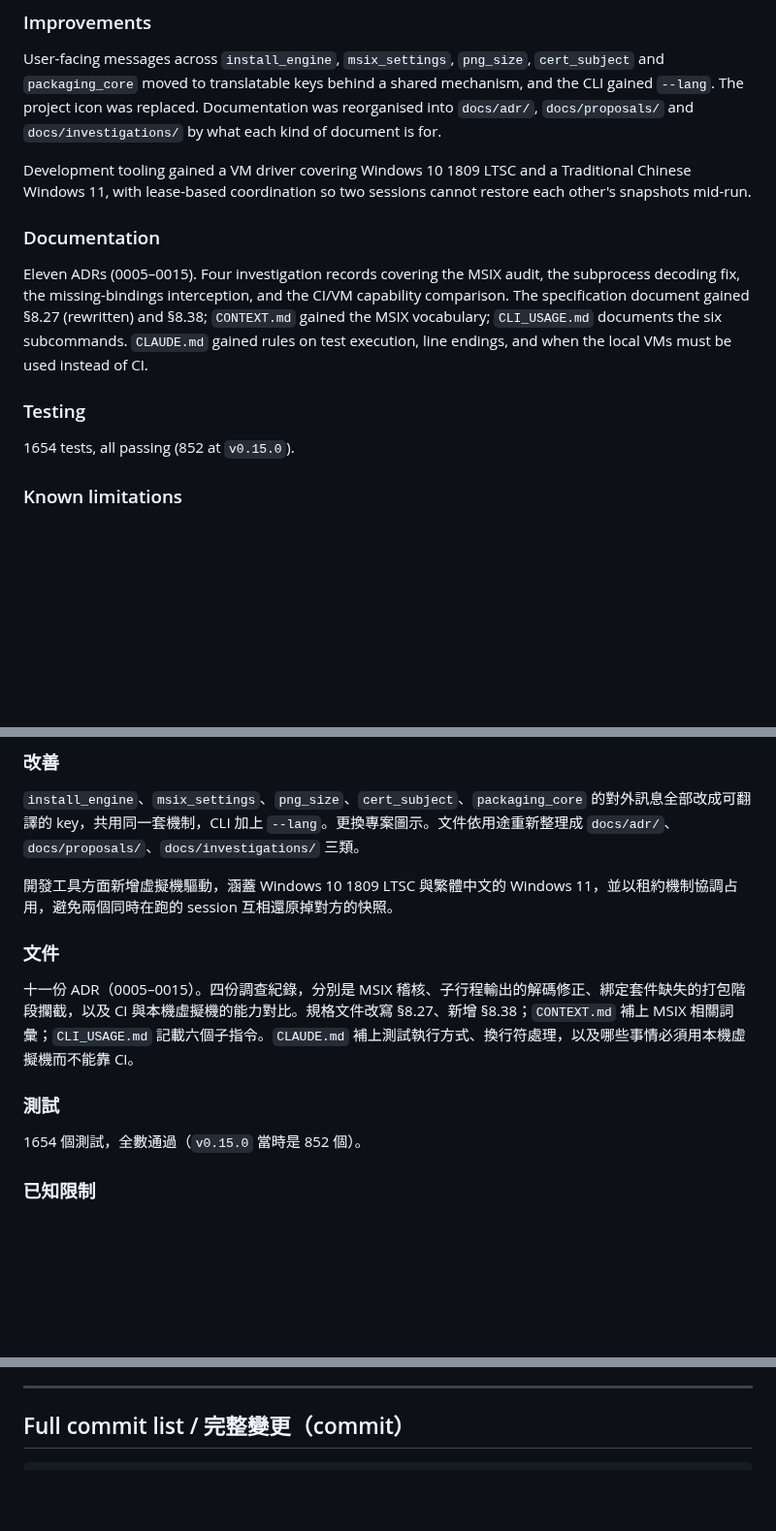
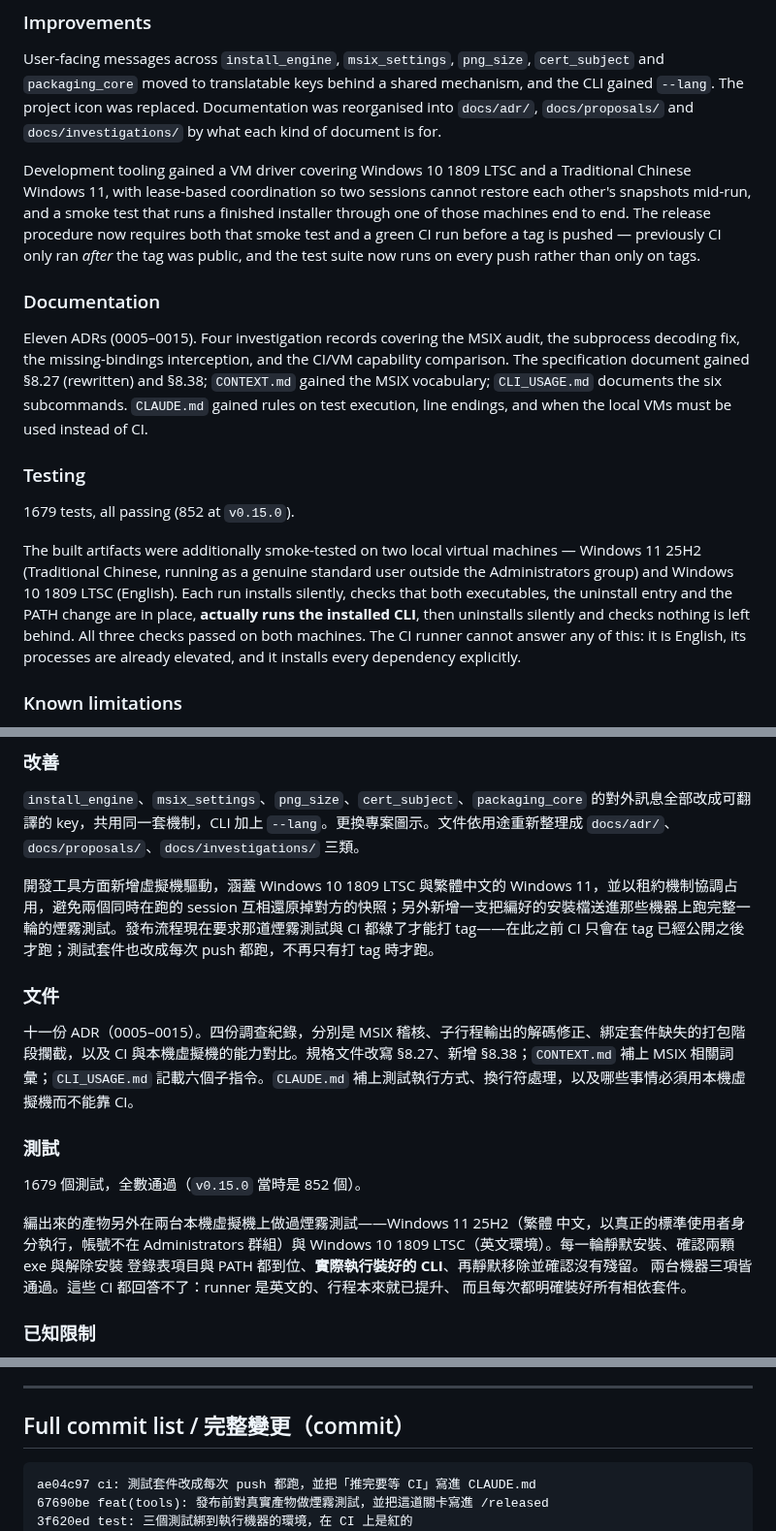
Before and after one commit to lx-kvn/mac-style-windows-installer, a Markdown page: docs/releases/PRE-RELEASE_NOTES_v0.16.0.md, 3 parts joined by grey strips. Shown at 97% size. Rendered like a GitHub page; blank space fills up the shorter version.

Commit message:
docs(release): Release Notes 對齊 tag 實際指到的內容
tag 移到了發布 commit 之後的三個 commit 上，因此測試數量（1654 → 1679）與
完整變更清單都要跟著更新。

另補上虛擬機的實測結果：兩台機器（Windows 11 25H2 繁中、標準使用者，以及
Windows 10 1809 LTSC 英文）三項皆通過。那是這一版唯一有人在真實機器上量過
產物的紀錄，只留在對話裡等於沒有留。

產品程式碼未改動，附件的三顆 exe 仍是同一份程式碼編出來的。

Co-Authored-By: Claude Opus 5 <noreply@anthropic.com>

````diff
--- a/docs/releases/PRE-RELEASE_NOTES_v0.16.0.md
+++ b/docs/releases/PRE-RELEASE_NOTES_v0.16.0.md
@@ -79,7 +79,7 @@ Also fixed: the disk-space message showing `0 MB` for sub-gigabyte amounts; the
 
 User-facing messages across `install_engine`, `msix_settings`, `png_size`, `cert_subject` and `packaging_core` moved to translatable keys behind a shared mechanism, and the CLI gained `--lang`. The project icon was replaced. Documentation was reorganised into `docs/adr/`, `docs/proposals/` and `docs/investigations/` by what each kind of document is for.
 
-Development tooling gained a VM driver covering Windows 10 1809 LTSC and a Traditional Chinese Windows 11, with lease-based coordination so two sessions cannot restore each other's snapshots mid-run.
+Development tooling gained a VM driver covering Windows 10 1809 LTSC and a Traditional Chinese Windows 11, with lease-based coordination so two sessions cannot restore each other's snapshots mid-run, and a smoke test that runs a finished installer through one of those machines end to end. The release procedure now requires both that smoke test and a green CI run before a tag is pushed — previously CI only ran *after* the tag was public, and the test suite now runs on every push rather than only on tags.
 
 ### Documentation
 
@@ -87,7 +87,16 @@ Eleven ADRs (0005–0015). Four investigation records covering the MSIX audit, t
 
 ### Testing
 
-1654 tests, all passing (852 at `v0.15.0`).
+1679 tests, all passing (852 at `v0.15.0`).
+
+The built artifacts were additionally smoke-tested on two local virtual
+machines — Windows 11 25H2 (Traditional Chinese, running as a genuine standard
+user outside the Administrators group) and Windows 10 1809 LTSC (English).
+Each run installs silently, checks that both executables, the uninstall entry
+and the PATH change are in place, **actually runs the installed CLI**, then
+uninstalls silently and checks nothing is left behind. All three checks passed
+on both machines. The CI runner cannot answer any of this: it is English, its
+processes are already elevated, and it installs every dependency explicitly.
 
 ### Known limitations
 
@@ -168,7 +177,7 @@ MSIX 模式下把舊版蓋到新版上會失敗（`0x80073D06`），唯一的走
 
 `install_engine`、`msix_settings`、`png_size`、`cert_subject`、`packaging_core` 的對外訊息全部改成可翻譯的 key，共用同一套機制，CLI 加上 `--lang`。更換專案圖示。文件依用途重新整理成 `docs/adr/`、`docs/proposals/`、`docs/investigations/` 三類。
 
-開發工具方面新增虛擬機驅動，涵蓋 Windows 10 1809 LTSC 與繁體中文的 Windows 11，並以租約機制協調占用，避免兩個同時在跑的 session 互相還原掉對方的快照。
+開發工具方面新增虛擬機驅動，涵蓋 Windows 10 1809 LTSC 與繁體中文的 Windows 11，並以租約機制協調占用，避免兩個同時在跑的 session 互相還原掉對方的快照；另外新增一支把編好的安裝檔送進那些機器上跑完整一輪的煙霧測試。發布流程現在要求那道煙霧測試與 CI 都綠了才能打 tag——在此之前 CI 只會在 tag 已經公開之後才跑；測試套件也改成每次 push 都跑，不再只有打 tag 時才跑。
 
 ### 文件
 
@@ -176,7 +185,14 @@ MSIX 模式下把舊版蓋到新版上會失敗（`0x80073D06`），唯一的走
 
 ### 測試
 
-1654 個測試，全數通過（`v0.15.0` 當時是 852 個）。
+1679 個測試，全數通過（`v0.15.0` 當時是 852 個）。
+
+編出來的產物另外在兩台本機虛擬機上做過煙霧測試——Windows 11 25H2（繁體
+中文，以真正的標準使用者身分執行，帳號不在 Administrators 群組）與
+Windows 10 1809 LTSC（英文環境）。每一輪靜默安裝、確認兩顆 exe 與解除安裝
+登錄表項目與 PATH 都到位、**實際執行裝好的 CLI**、再靜默移除並確認沒有殘留。
+兩台機器三項皆通過。這些 CI 都回答不了：runner 是英文的、行程本來就已提升、
+而且每次都明確裝好所有相依套件。
 
 ### 已知限制
 
@@ -194,6 +210,9 @@ MSIX 模式下把舊版蓋到新版上會失敗（`0x80073D06`），唯一的走
 ## Full commit list / 完整變更（commit）
 
 ```
+ae04c97 ci: 測試套件改成每次 push 都跑，並把「推完要等 CI」寫進 CLAUDE.md
+67690be feat(tools): 發布前對真實產物做煙霧測試，並把這道關卡寫進 /released
+3f620ed test: 三個測試綁到執行機器的環境，在 CI 上是紅的
 7817dd6 fix(cli): 主控台編不出的字元不再讓整個編譯中止
 83f6c39 docs: 清掉一輪過時資訊
 5c2c135 fix(cli): init 範本的 signing 列出兩種憑證來源，留空即等於沒啟用
````
